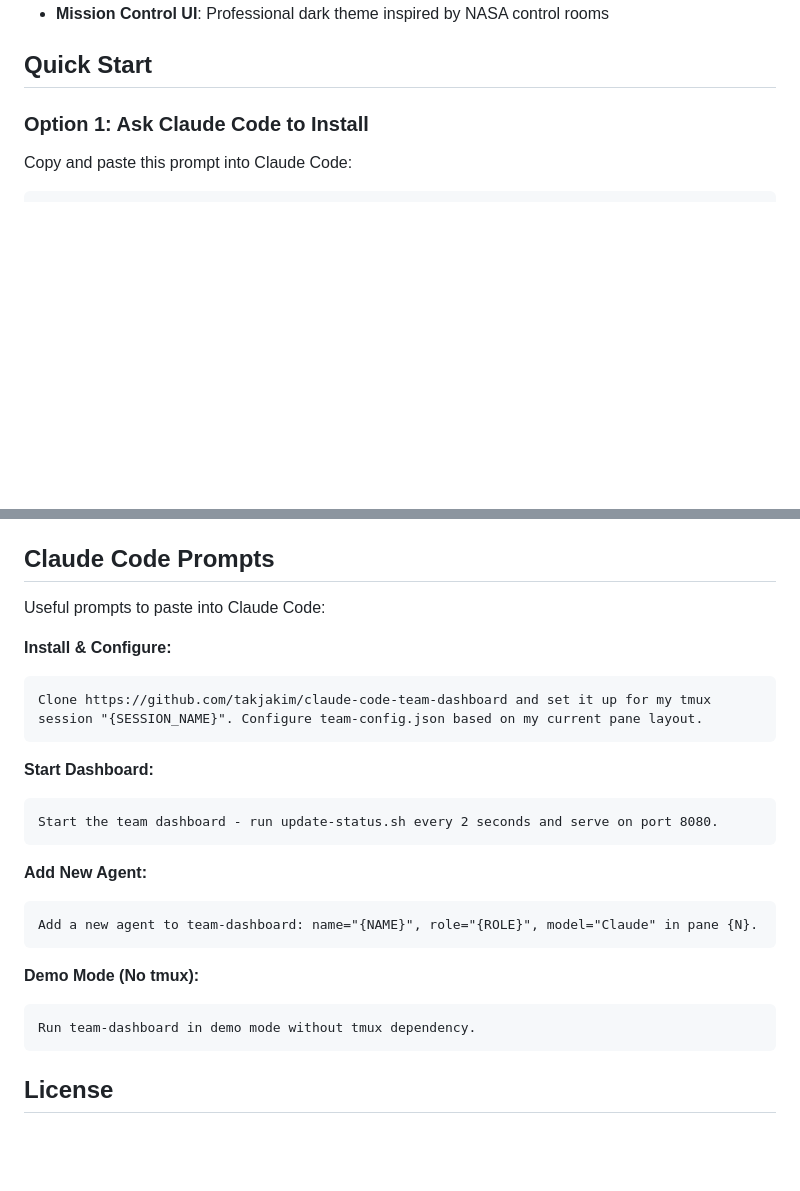
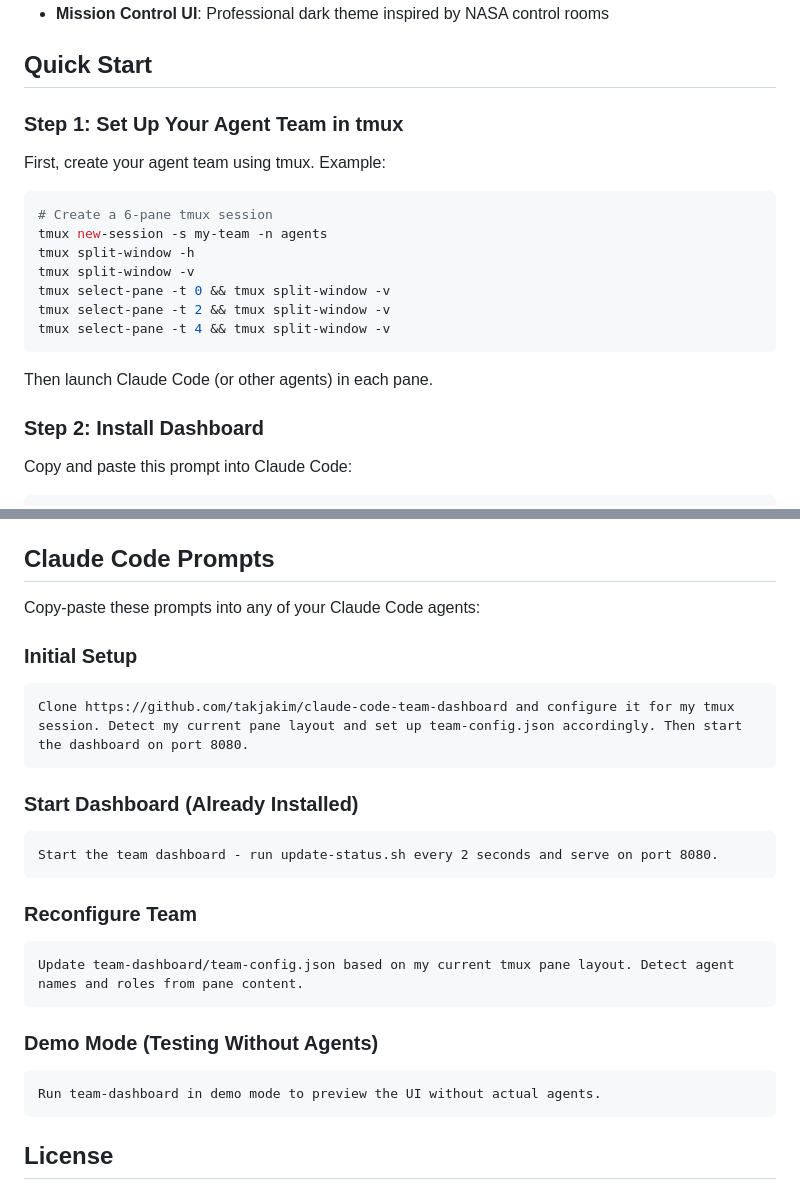
Before and after one commit to takjakim/claude-code-team-dashboard, a Markdown page: README.md, 2 parts joined by grey strips. Rendered like a GitHub page; blank space fills up the shorter version.

Commit message:
docs: clarify workflow - set up team first, then install dashboard
- Added Step 1: Set up agent team in tmux
- Improved Claude Code prompts for clearer workflow
- Added reconfigure prompt

Co-Authored-By: Claude Opus 4.5 <noreply@anthropic.com>

````diff
--- a/README.md
+++ b/README.md
@@ -16,7 +16,23 @@ Supports multiple data sources: tmux, log files, file-based status, or custom ad
 
 ## Quick Start
 
-### Option 1: Ask Claude Code to Install
+### Step 1: Set Up Your Agent Team in tmux
+
+First, create your agent team using tmux. Example:
+
+```bash
+# Create a 6-pane tmux session
+tmux new-session -s my-team -n agents
+tmux split-window -h
+tmux split-window -v
+tmux select-pane -t 0 && tmux split-window -v
+tmux select-pane -t 2 && tmux split-window -v
+tmux select-pane -t 4 && tmux split-window -v
+```
+
+Then launch Claude Code (or other agents) in each pane.
+
+### Step 2: Install Dashboard
 
 Copy and paste this prompt into Claude Code:
 
@@ -226,26 +242,26 @@ CSS variables in `index.html`:
 
 ## Claude Code Prompts
 
-Useful prompts to paste into Claude Code:
+Copy-paste these prompts into any of your Claude Code agents:
 
-**Install & Configure:**
+### Initial Setup
 ```
-Clone https://github.com/takjakim/claude-code-team-dashboard and set it up for my tmux session "{SESSION_NAME}". Configure team-config.json based on my current pane layout.
+Clone https://github.com/takjakim/claude-code-team-dashboard and configure it for my tmux session. Detect my current pane layout and set up team-config.json accordingly. Then start the dashboard on port 8080.
 ```
 
-**Start Dashboard:**
+### Start Dashboard (Already Installed)
 ```
 Start the team dashboard - run update-status.sh every 2 seconds and serve on port 8080.
 ```
 
-**Add New Agent:**
+### Reconfigure Team
 ```
-Add a new agent to team-dashboard: name="{NAME}", role="{ROLE}", model="Claude" in pane {N}.
+Update team-dashboard/team-config.json based on my current tmux pane layout. Detect agent names and roles from pane content.
 ```
 
-**Demo Mode (No tmux):**
+### Demo Mode (Testing Without Agents)
 ```
-Run team-dashboard in demo mode without tmux dependency.
+Run team-dashboard in demo mode to preview the UI without actual agents.
 ```
 
 ## License
````
